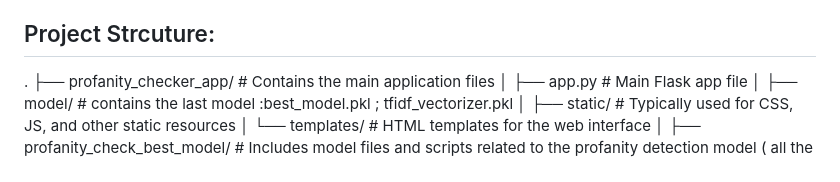
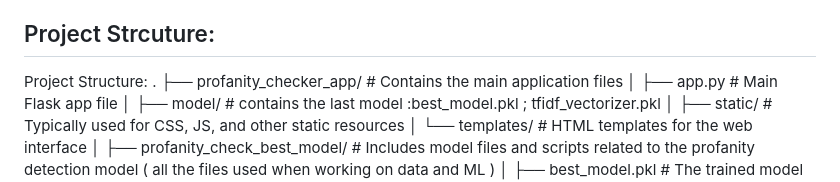
Before and after one commit to imanebelhaj/profanity_checker, a Markdown page: README.md, the part around the change. Rendered like a GitHub page.

```diff
--- a/README.md
+++ b/README.md
@@ -56,6 +56,7 @@ The model was trained and evaluated on a custom dataset of insults and non-insul
 
 
 ## Project Strcuture:
+Project Structure:
 .
 ├── profanity_checker_app/            # Contains the main application files
 │   ├── app.py                        # Main Flask app file
```
